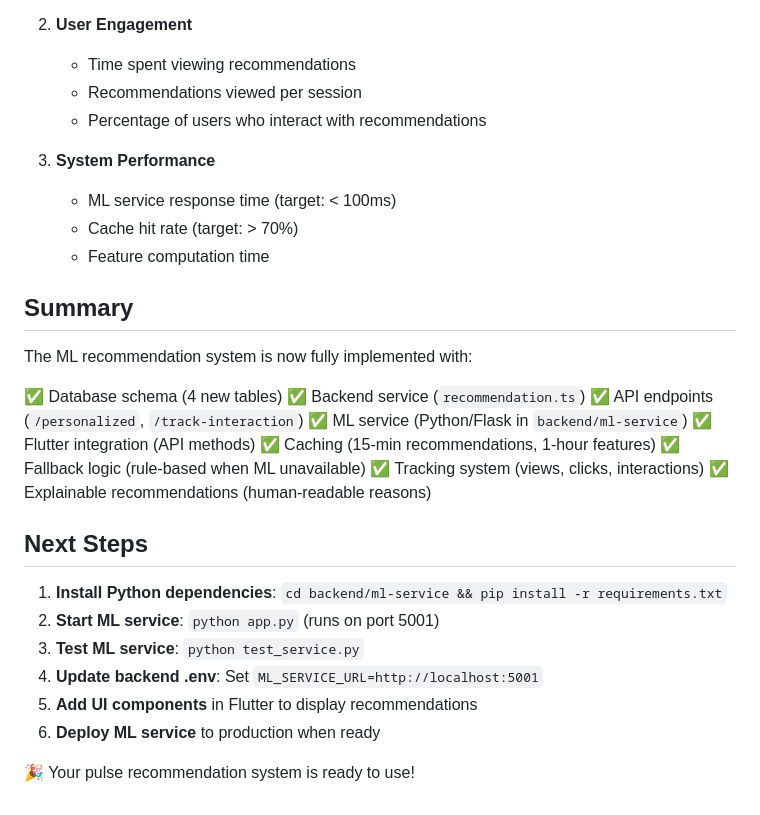
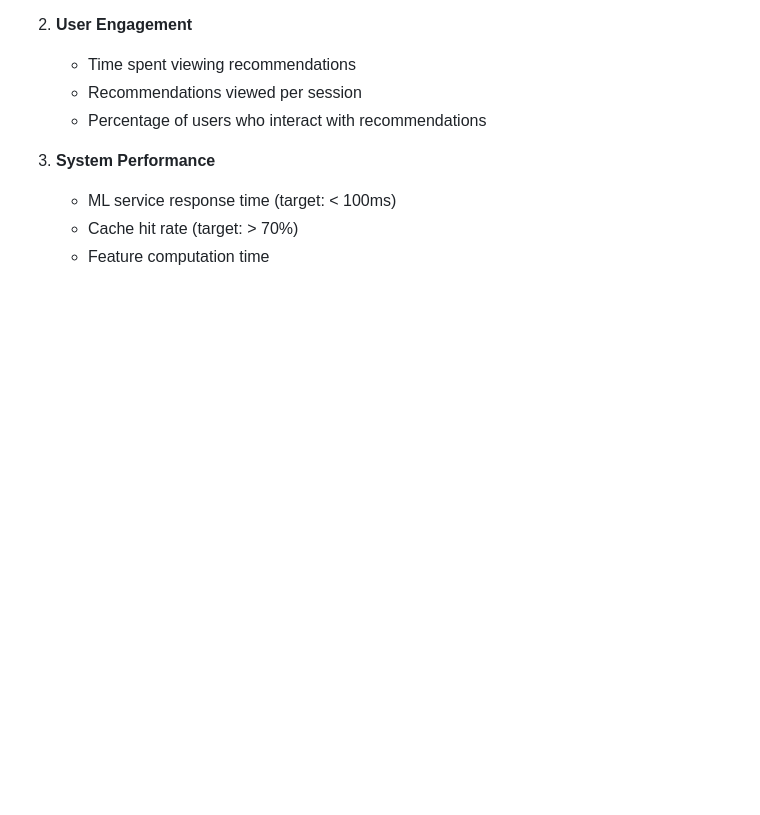
Before and after one commit to Rohan-Jose-08/pulse-app, a Markdown page: ML_RECOMMENDATION_GUIDE.md, the part around the change. GitHub-like rendering; blank space fills up the shorter version.

Commit message:
Remove summary and next steps from guide
Removed summary and next steps sections from the ML recommendation guide.

```diff
--- a/ML_RECOMMENDATION_GUIDE.md
+++ b/ML_RECOMMENDATION_GUIDE.md
@@ -399,28 +399,3 @@ for (final rec in recommendations) {
    - ML service response time (target: < 100ms)
    - Cache hit rate (target: > 70%)
    - Feature computation time
-
-## Summary
-
-The ML recommendation system is now fully implemented with:
-
-✅ Database schema (4 new tables)
-✅ Backend service (`recommendation.ts`)
-✅ API endpoints (`/personalized`, `/track-interaction`)
-✅ ML service (Python/Flask in `backend/ml-service`)
-✅ Flutter integration (API methods)
-✅ Caching (15-min recommendations, 1-hour features)
-✅ Fallback logic (rule-based when ML unavailable)
-✅ Tracking system (views, clicks, interactions)
-✅ Explainable recommendations (human-readable reasons)
-
-## Next Steps
-
-1. **Install Python dependencies**: `cd backend/ml-service && pip install -r requirements.txt`
-2. **Start ML service**: `python app.py` (runs on port 5001)
-3. **Test ML service**: `python test_service.py`
-4. **Update backend .env**: Set `ML_SERVICE_URL=http://localhost:5001`
-5. **Add UI components** in Flutter to display recommendations
-6. **Deploy ML service** to production when ready
-
-🎉 Your pulse recommendation system is ready to use!
```
